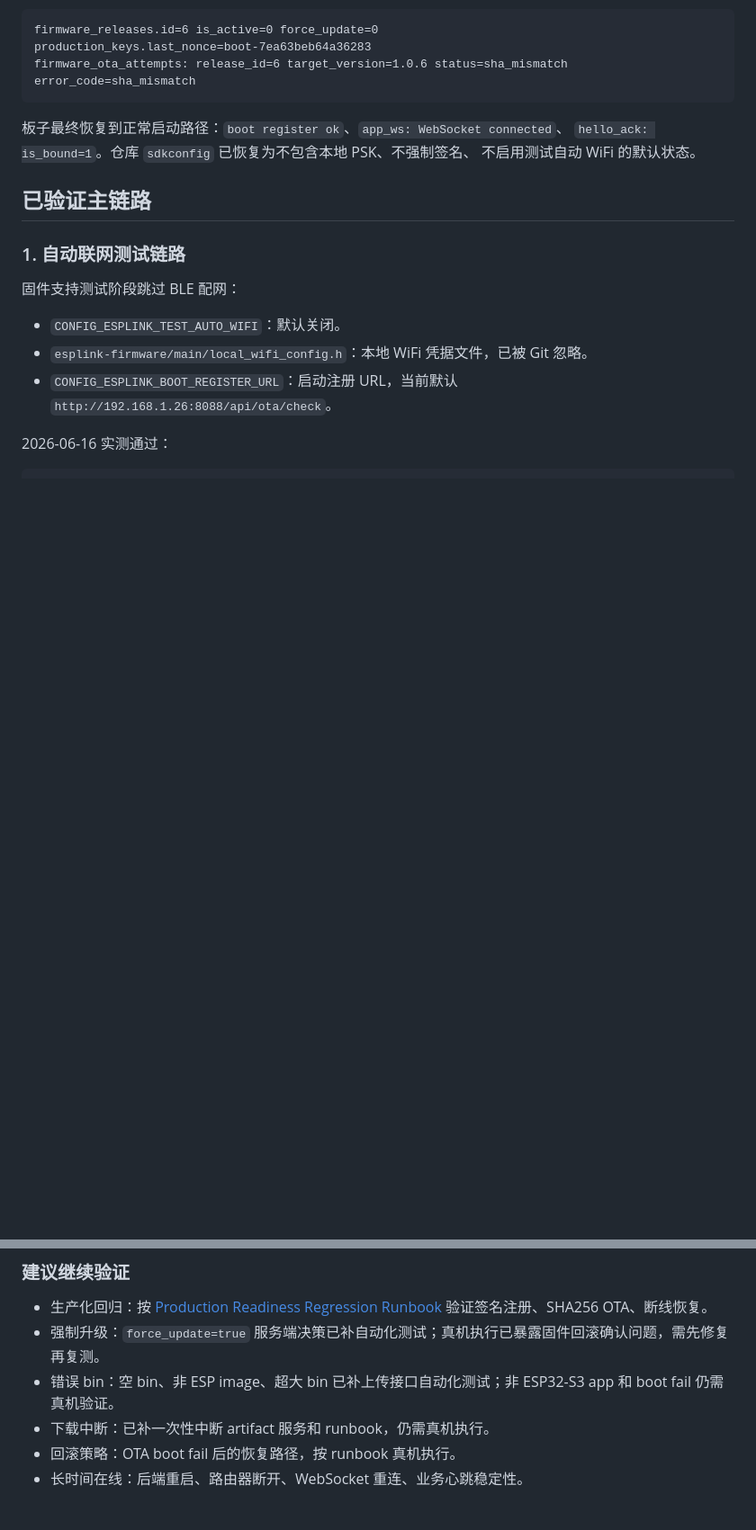
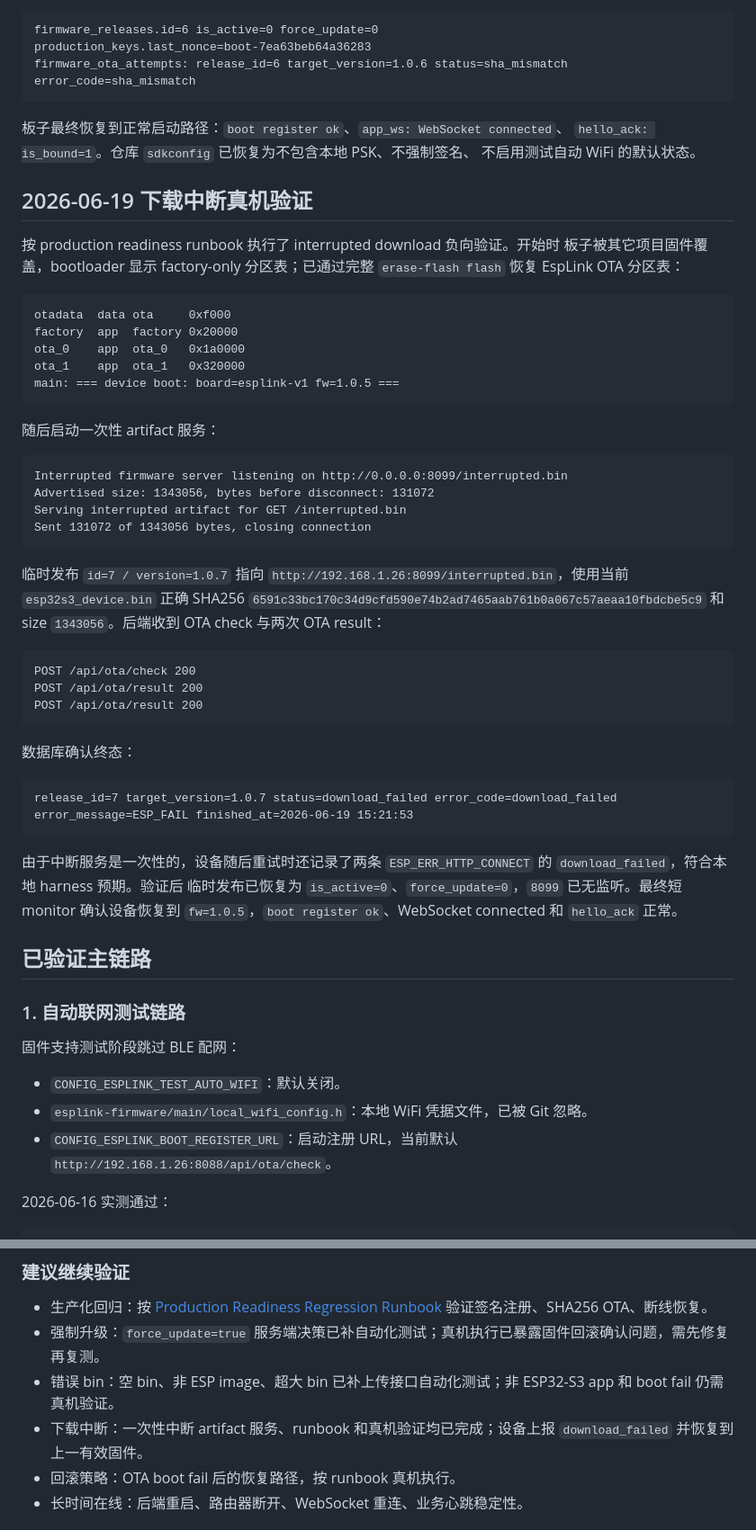
Before and after one commit to wangqioo/EspLink, a Markdown page: docs/2026-06-16-development-status.md, 2 parts joined by grey strips. Shown at 90% size. Rendered like a GitHub page; blank space fills up the shorter version.

Commit message:
docs: record interrupted ota hardware validation

````diff
--- a/docs/2026-06-16-development-status.md
+++ b/docs/2026-06-16-development-status.md
@@ -382,6 +382,52 @@ firmware_ota_attempts: release_id=6 target_version=1.0.6 status=sha_mismatch err
 `hello_ack: is_bound=1`。仓库 `sdkconfig` 已恢复为不包含本地 PSK、不强制签名、
 不启用测试自动 WiFi 的默认状态。
 
+## 2026-06-19 下载中断真机验证
+
+按 production readiness runbook 执行了 interrupted download 负向验证。开始时
+板子被其它项目固件覆盖，bootloader 显示 factory-only 分区表；已通过完整
+`erase-flash flash` 恢复 EspLink OTA 分区表：
+
+```text
+otadata  data ota     0xf000
+factory  app  factory 0x20000
+ota_0    app  ota_0   0x1a0000
+ota_1    app  ota_1   0x320000
+main: === device boot: board=esplink-v1 fw=1.0.5 ===
+```
+
+随后启动一次性 artifact 服务：
+
+```text
+Interrupted firmware server listening on http://0.0.0.0:8099/interrupted.bin
+Advertised size: 1343056, bytes before disconnect: 131072
+Serving interrupted artifact for GET /interrupted.bin
+Sent 131072 of 1343056 bytes, closing connection
+```
+
+临时发布 `id=7 / version=1.0.7` 指向
+`http://192.168.1.26:8099/interrupted.bin`，使用当前 `esp32s3_device.bin`
+正确 SHA256 `6591c33bc170c34d9cfd590e74b2ad7465aab761b0a067c57aeaa10fbdcbe5c9`
+和 size `1343056`。后端收到 OTA check 与两次 OTA result：
+
+```text
+POST /api/ota/check 200
+POST /api/ota/result 200
+POST /api/ota/result 200
+```
+
+数据库确认终态：
+
+```text
+release_id=7 target_version=1.0.7 status=download_failed error_code=download_failed error_message=ESP_FAIL finished_at=2026-06-19 15:21:53
+```
+
+由于中断服务是一次性的，设备随后重试时还记录了两条
+`ESP_ERR_HTTP_CONNECT` 的 `download_failed`，符合本地 harness 预期。验证后
+临时发布已恢复为 `is_active=0`、`force_update=0`，`8099` 已无监听。最终短
+monitor 确认设备恢复到 `fw=1.0.5`，`boot register ok`、WebSocket connected
+和 `hello_ack` 正常。
+
 ## 已验证主链路
 
 ### 1. 自动联网测试链路
@@ -578,7 +624,7 @@ API 路径：
 - 生产化回归：按 [Production Readiness Regression Runbook](./2026-06-16-production-readiness-regression.md) 验证签名注册、SHA256 OTA、断线恢复。
 - 强制升级：`force_update=true` 服务端决策已补自动化测试；真机执行已暴露固件回滚确认问题，需先修复再复测。
 - 错误 bin：空 bin、非 ESP image、超大 bin 已补上传接口自动化测试；非 ESP32-S3 app 和 boot fail 仍需真机验证。
-- 下载中断：已补一次性中断 artifact 服务和 runbook，仍需真机执行。
+- 下载中断：一次性中断 artifact 服务、runbook 和真机验证均已完成；设备上报 `download_failed` 并恢复到上一有效固件。
 - 回滚策略：OTA boot fail 后的恢复路径，按 runbook 真机执行。
 - 长时间在线：后端重启、路由器断开、WebSocket 重连、业务心跳稳定性。
 
````
Also changed, not shown: docs/2026-06-16-production-readiness-regression.md (+19 -0 lines).
